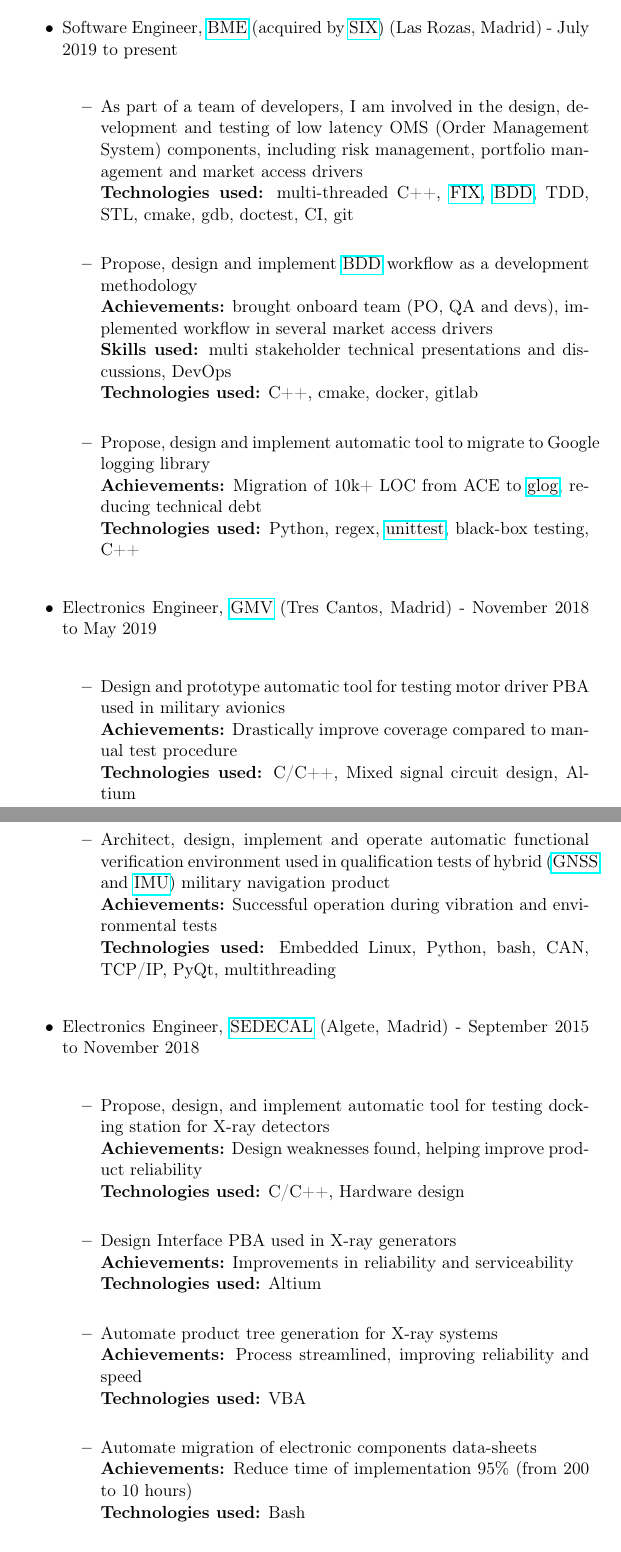
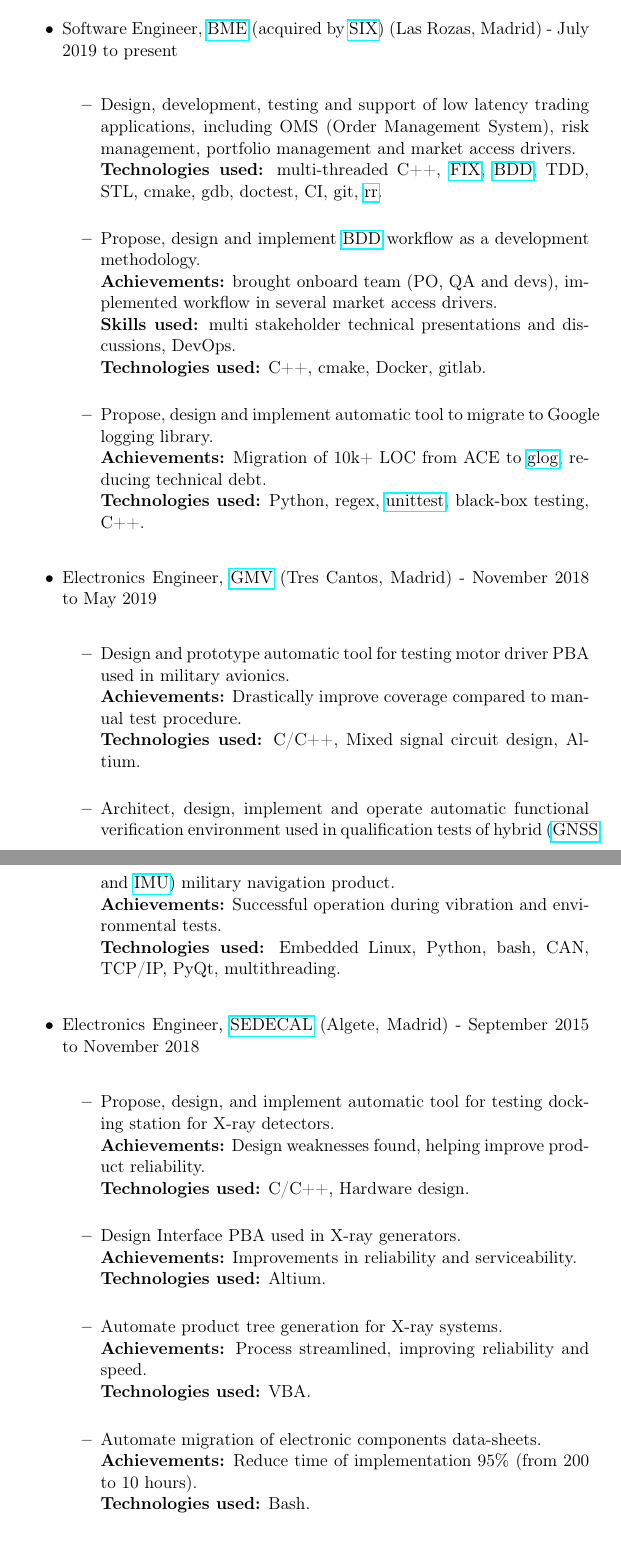
Before and after one commit to RCoeurjoly/CV, a LaTeX document (RolandCoeurjolyEN.tex): two parts of pages 2 and 3 of 5, joined at a grey line, cut so that both start at the same text. Compiled offline with pdfLaTeX; a LaTeX package or settings file that is missing is left out.

Commit message:
Reflect BDD effort

```diff
--- a/RolandCoeurjolyEN.tex
+++ b/RolandCoeurjolyEN.tex
@@ -45,42 +45,42 @@
 \end{itemize}
 \section*{History}
-\label{sec:orgc6c7474}
+\label{sec:org2248143}
 \begin{itemize}
 \item Software Engineer, \href{https://www.bolsasymercados.es/ing/Home}{BME} (acquired by \href{https://www.six-group.com/en/home.html}{SIX}) (Las Rozas, Madrid) - July 2019 to present\\
 \begin{itemize}
-\item As part of a team of developers, I am involved in the design, development and testing of low latency OMS (Order Management System) components, including risk management, portfolio management and market access drivers\\
-\textbf{Technologies used:} multi-threaded C++, \href{https://www.investopedia.com/terms/f/financial-information-exchange.asp}{FIX}, \href{https://www.agilealliance.org/glossary/bdd/}{BDD}, TDD, STL, cmake, gdb, doctest, CI, git\\
-\item Propose, design and implement  \href{https://www.agilealliance.org/glossary/bdd/}{BDD} workflow as a development methodology\\
-\textbf{Achievements:} brought onboard team (PO, QA and devs), implemented workflow in several market access drivers\\
-\textbf{Skills used:} multi stakeholder technical presentations and discussions, DevOps\\
-\textbf{Technologies used:} C++, cmake, docker, gitlab\\
-\item Propose, design and implement automatic tool to migrate to Google logging library\\
-\textbf{Achievements:} Migration of 10k+ LOC from ACE to \href{https://github.com/google/glog}{glog}, reducing technical debt\\
-\textbf{Technologies used:} Python, regex, \href{https://docs.python.org/3/library/unittest.html}{unittest}, black-box testing, C++\\
+\item Design, development, testing and support of low latency trading applications, including OMS (Order Management System), risk management, portfolio management and market access drivers.\\
+\textbf{Technologies used:} multi-threaded C++, \href{https://www.investopedia.com/terms/f/financial-information-exchange.asp}{FIX}, \href{https://www.agilealliance.org/glossary/bdd/}{BDD}, TDD, STL, cmake, gdb, doctest, CI, git, \href{https://rr-project.org}{rr}.\\
+\item Propose, design and implement  \href{https://www.agilealliance.org/glossary/bdd/}{BDD} workflow as a development methodology.\\
+\textbf{Achievements:} brought onboard team (PO, QA and devs), implemented workflow in several market access drivers.\\
+\textbf{Skills used:} multi stakeholder technical presentations and discussions, DevOps.\\
+\textbf{Technologies used:} C++, cmake, Docker, gitlab.\\
+\item Propose, design and implement automatic tool to migrate to Google logging library.\\
+\textbf{Achievements:} Migration of 10k+ LOC from ACE to \href{https://github.com/google/glog}{glog}, reducing technical debt.\\
+\textbf{Technologies used:} Python, regex, \href{https://docs.python.org/3/library/unittest.html}{unittest}, black-box testing, C++.\\
 \end{itemize}
 \item Electronics Engineer, \href{https://www.gmv.com/en/}{GMV} (Tres Cantos, Madrid) - November 2018 to May 2019\\
 \begin{itemize}
-\item Design and prototype automatic tool for testing motor driver PBA used in military avionics\\
-\textbf{Achievements:} Drastically improve coverage compared to manual test procedure\\
-\textbf{Technologies used:} C/C++, Mixed signal circuit design, Altium\\
-\item Architect, design, implement and operate automatic functional verification environment used in qualification tests of hybrid (\href{https://www.gps.gov/systems/gnss/}{GNSS} and \href{https://en.wikipedia.org/wiki/Inertial\_measurement\_unit}{IMU}) military navigation product\\
-\textbf{Achievements:} Successful operation during vibration and environmental tests\\
-\textbf{Technologies used:} Embedded Linux, Python, bash, CAN, TCP/IP, PyQt, multithreading\\
+\item Design and prototype automatic tool for testing motor driver PBA used in military avionics.\\
+\textbf{Achievements:} Drastically improve coverage compared to manual test procedure.\\
+\textbf{Technologies used:} C/C++, Mixed signal circuit design, Altium.\\
+\item Architect, design, implement and operate automatic functional verification environment used in qualification tests of hybrid (\href{https://www.gps.gov/systems/gnss/}{GNSS} and \href{https://en.wikipedia.org/wiki/Inertial\_measurement\_unit}{IMU}) military navigation product.\\
+\textbf{Achievements:} Successful operation during vibration and environmental tests.\\
+\textbf{Technologies used:} Embedded Linux, Python, bash, CAN, TCP/IP, PyQt, multithreading.\\
 \end{itemize}
 \item Electronics Engineer, \href{https://www.sedecal.com/en/}{SEDECAL} (Algete, Madrid) - September 2015 to November 2018\\
 \begin{itemize}
-\item Propose, design, and implement automatic tool for testing docking station for X-ray detectors\\
-\textbf{Achievements:} Design weaknesses found, helping improve product reliability\\
-\textbf{Technologies used:} C/C++, Hardware design\\
-\item Design Interface PBA used in X-ray generators\\
-\textbf{Achievements:} Improvements in reliability and serviceability\\
-\textbf{Technologies used:} Altium\\
-\item Automate product tree generation for X-ray systems\\
-\textbf{Achievements:} Process streamlined, improving reliability and speed\\
-\textbf{Technologies used:} VBA\\
-\item Automate migration of electronic components data-sheets\\
-\textbf{Achievements:} Reduce time of implementation 95\% (from 200 to 10 hours)\\
-\textbf{Technologies used:} Bash\\
+\item Propose, design, and implement automatic tool for testing docking station for X-ray detectors.\\
+\textbf{Achievements:} Design weaknesses found, helping improve product reliability.\\
+\textbf{Technologies used:} C/C++, Hardware design.\\
+\item Design Interface PBA used in X-ray generators.\\
+\textbf{Achievements:} Improvements in reliability and serviceability.\\
+\textbf{Technologies used:} Altium.\\
+\item Automate product tree generation for X-ray systems.\\
+\textbf{Achievements:} Process streamlined, improving reliability and speed.\\
+\textbf{Technologies used:} VBA.\\
+\item Automate migration of electronic components data-sheets.\\
+\textbf{Achievements:} Reduce time of implementation 95\% (from 200 to 10 hours).\\
+\textbf{Technologies used:} Bash.\\
 \end{itemize}
 \item Laboratory engineer, GE Power Controls (Móstoles, Madrid) - October 2013 to June 2015\\
 \begin{itemize}
```
Also changed, not shown: RolandCoeurjolyEN.pdf, RolandCoeurjolyEN.tex (28 more changed lines), 3 other files.
